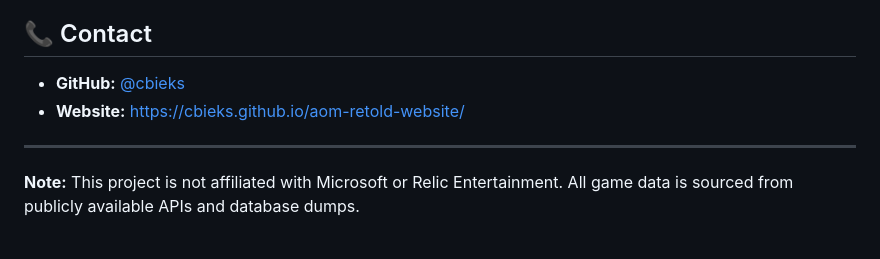
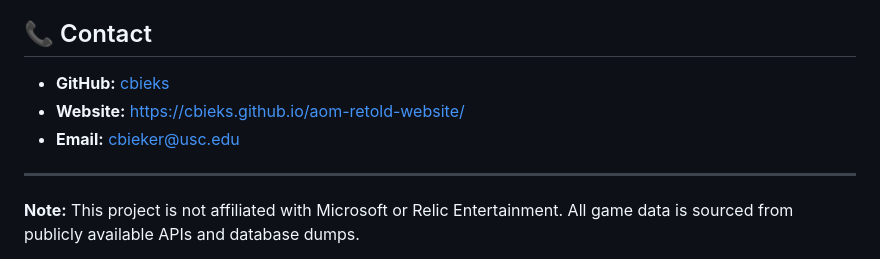
Before and after one commit to cbieks/aom-retold-website, a Markdown page: README.md, the part around the change. Drawn GitHub-style.

```diff
--- a/README.md
+++ b/README.md
@@ -196,8 +196,9 @@ debugAOM.clearCache()     // Clear all cached data
 
 ## 📞 Contact
 
-- **GitHub:** [@cbieks](https://github.com/cbieks)
+- **GitHub:** [cbieks](https://github.com/cbieks)
 - **Website:** [https://cbieks.github.io/aom-retold-website/](https://cbieks.github.io/aom-retold-website/)
+- **Email:** [cbieker@usc.edu](mailto:cbieker@usc.edu)
 
 ---
 
```
